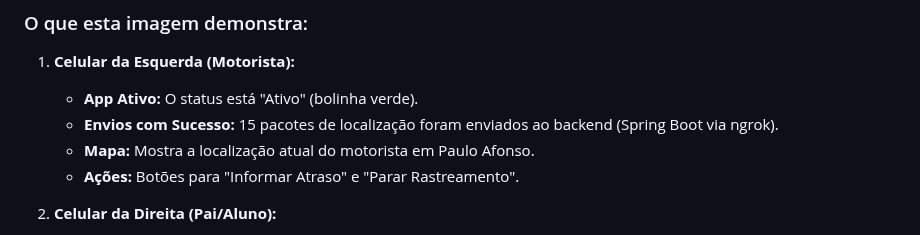
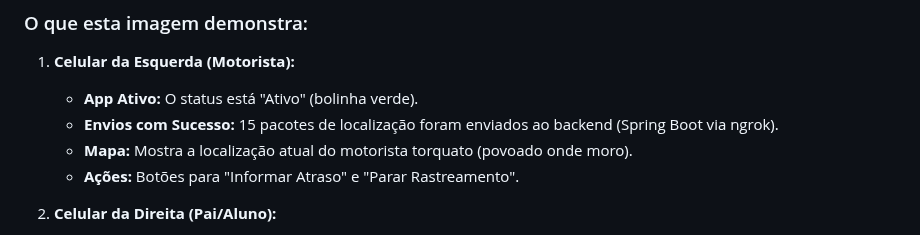
Before and after one commit to Rian144hz/busTrackerPA, a Markdown page: README.md, the part around the change. Drawn GitHub-style.

```diff
--- a/README.md
+++ b/README.md
@@ -93,7 +93,7 @@ Abaixo, você pode ver o sistema em funcionamento com dois dispositivos reais.
 1.  **Celular da Esquerda (Motorista):**
     * **App Ativo:** O status está "Ativo" (bolinha verde).
     * **Envios com Sucesso:** 15 pacotes de localização foram enviados ao backend (Spring Boot via ngrok).
-    * **Mapa:** Mostra a localização atual do motorista em Paulo Afonso.
+    * **Mapa:** Mostra a localização atual do motorista torquato (povoado onde moro).
     * **Ações:** Botões para "Informar Atraso" e "Parar Rastreamento".
 
 2.  **Celular da Direita (Pai/Aluno):**
```
